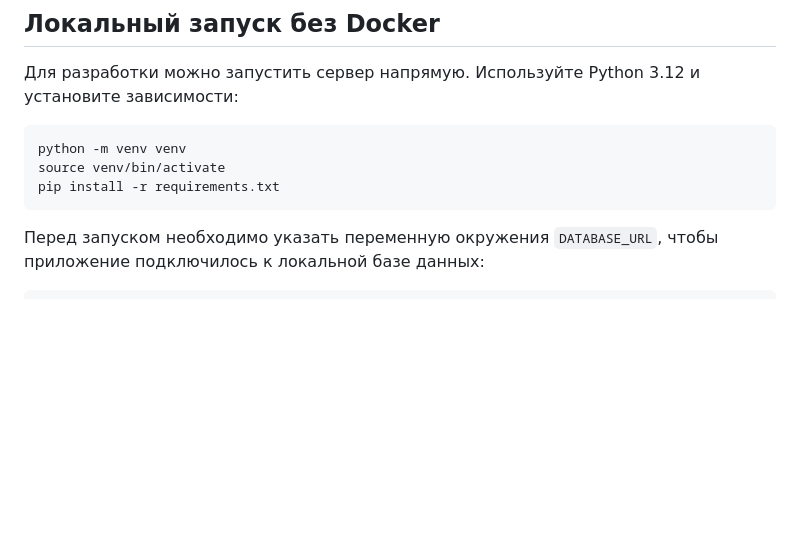
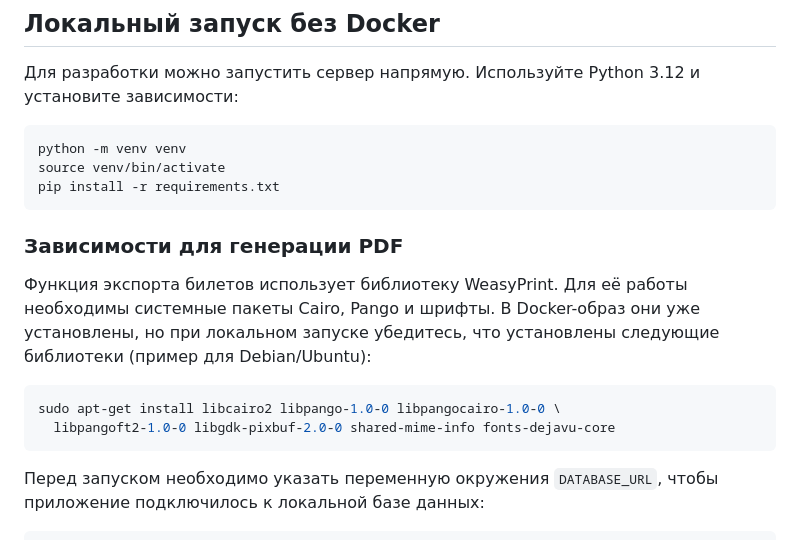
Before and after one commit to argirov77/bus, a Markdown page: README.md, the part around the change. Rendered like a GitHub page; blank space fills up the shorter version.

````diff
--- a/README.md
+++ b/README.md
@@ -93,6 +93,18 @@ python -m venv venv
 source venv/bin/activate
 pip install -r requirements.txt
 ```
+
+### Зависимости для генерации PDF
+
+Функция экспорта билетов использует библиотеку WeasyPrint. Для её работы
+необходимы системные пакеты Cairo, Pango и шрифты. В Docker-образ они уже
+установлены, но при локальном запуске убедитесь, что установлены следующие
+библиотеки (пример для Debian/Ubuntu):
+
+```bash
+sudo apt-get install libcairo2 libpango-1.0-0 libpangocairo-1.0-0 \
+  libpangoft2-1.0-0 libgdk-pixbuf-2.0-0 shared-mime-info fonts-dejavu-core
+```
 Перед запуском необходимо указать переменную окружения `DATABASE_URL`, чтобы
 приложение подключилось к локальной базе данных:
 ```bash
````
